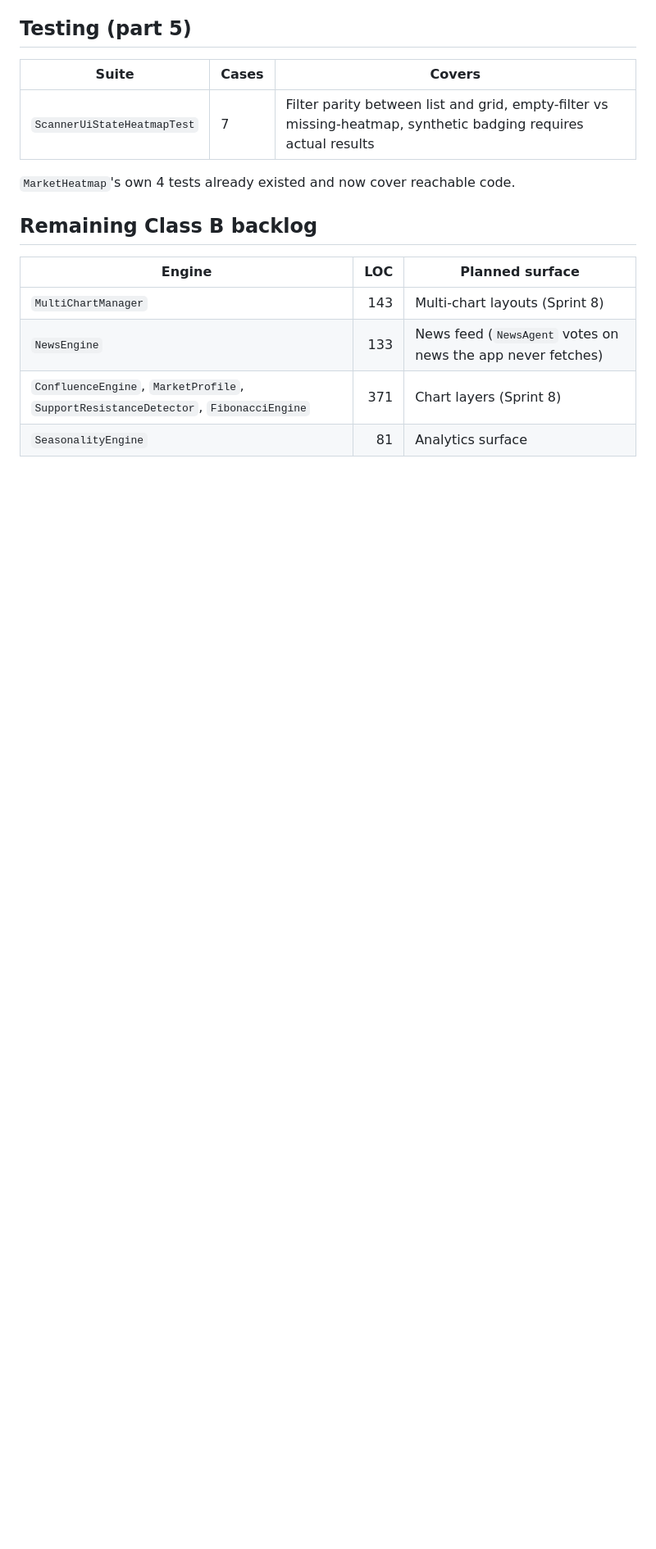
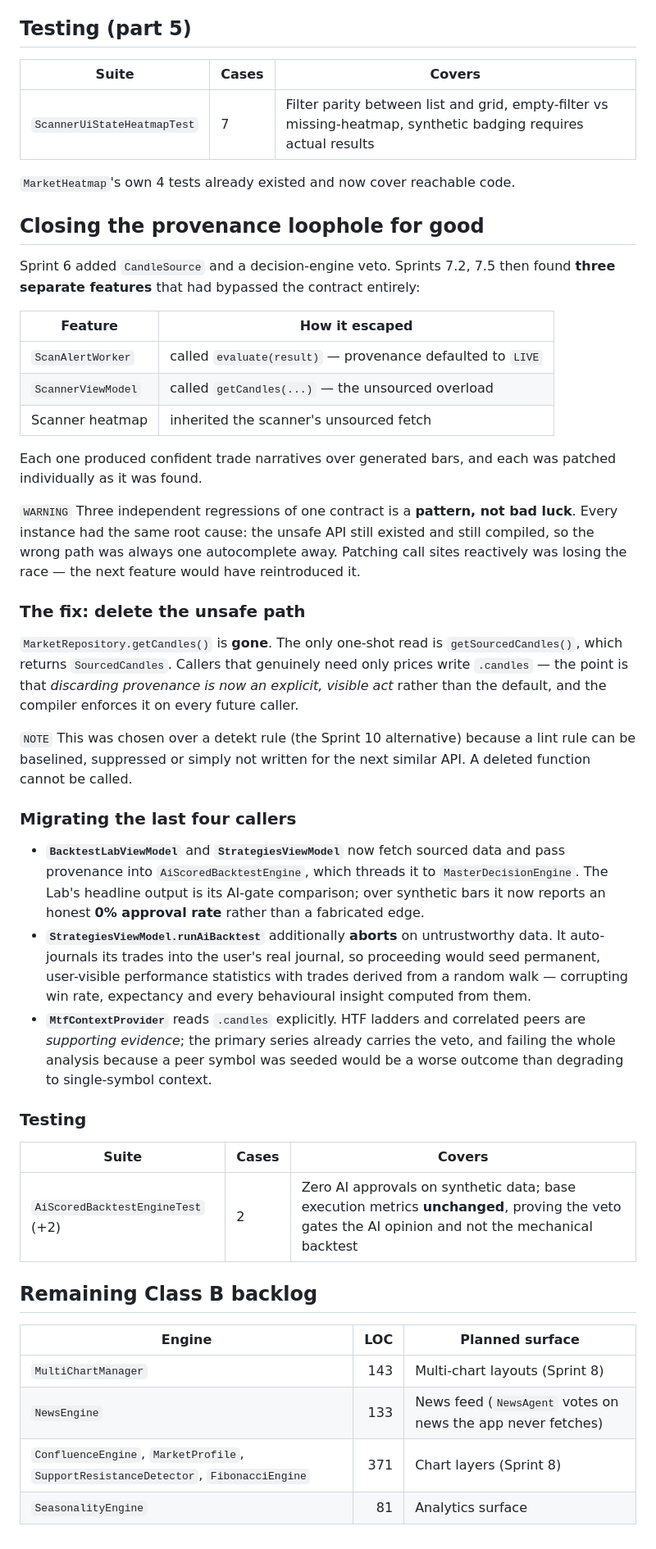
Before and after one commit to hamahasan441-png/Foxtrader, a Markdown page: DEVELOPMENT.md, the part around the change. Shown at 82% size. Rendered like a GitHub page; blank space fills up the shorter version.

Commit message:
docs: record the provenance-loophole closure in Appendix H
Co-authored-by: arena-agent <297053741+arena-agent@users.noreply.github.com>

```diff
--- a/DEVELOPMENT.md
+++ b/DEVELOPMENT.md
@@ -2890,6 +2890,61 @@ deleting the unsourced overloads once every caller is migrated.
 
 `MarketHeatmap`'s own 4 tests already existed and now cover reachable code.
 
+## Closing the provenance loophole for good
+
+Sprint 6 added `CandleSource` and a decision-engine veto. Sprints 7.2, 7.5 then
+found **three separate features** that had bypassed the contract entirely:
+
+| Feature | How it escaped |
+|---|---|
+| `ScanAlertWorker` | called `evaluate(result)` — provenance defaulted to `LIVE` |
+| `ScannerViewModel` | called `getCandles(...)` — the unsourced overload |
+| Scanner heatmap | inherited the scanner's unsourced fetch |
+
+Each one produced confident trade narratives over generated bars, and each was
+patched individually as it was found.
+
+`WARNING` Three independent regressions of one contract is a **pattern, not bad
+luck**. Every instance had the same root cause: the unsafe API still existed and
+still compiled, so the wrong path was always one autocomplete away. Patching
+call sites reactively was losing the race — the next feature would have
+reintroduced it.
+
+### The fix: delete the unsafe path
+
+`MarketRepository.getCandles()` is **gone**. The only one-shot read is
+`getSourcedCandles()`, which returns `SourcedCandles`. Callers that genuinely
+need only prices write `.candles` — the point is that *discarding provenance is
+now an explicit, visible act* rather than the default, and the compiler enforces
+it on every future caller.
+
+`NOTE` This was chosen over a detekt rule (the Sprint 10 alternative) because a
+lint rule can be baselined, suppressed or simply not written for the next
+similar API. A deleted function cannot be called.
+
+### Migrating the last four callers
+
+- **`BacktestLabViewModel`** and **`StrategiesViewModel`** now fetch sourced
+  data and pass provenance into `AiScoredBacktestEngine`, which threads it to
+  `MasterDecisionEngine`. The Lab's headline output is its AI-gate comparison;
+  over synthetic bars it now reports an honest **0% approval rate** rather than
+  a fabricated edge.
+- **`StrategiesViewModel.runAiBacktest`** additionally **aborts** on
+  untrustworthy data. It auto-journals its trades into the user's real journal,
+  so proceeding would seed permanent, user-visible performance statistics with
+  trades derived from a random walk — corrupting win rate, expectancy and
+  every behavioural insight computed from them.
+- **`MtfContextProvider`** reads `.candles` explicitly. HTF ladders and
+  correlated peers are *supporting evidence*; the primary series already
+  carries the veto, and failing the whole analysis because a peer symbol was
+  seeded would be a worse outcome than degrading to single-symbol context.
+
+### Testing
+
+| Suite | Cases | Covers |
+|-------|-------|--------|
+| `AiScoredBacktestEngineTest` (+2) | 2 | Zero AI approvals on synthetic data; base execution metrics **unchanged**, proving the veto gates the AI opinion and not the mechanical backtest |
+
 ## Remaining Class B backlog
 
 | Engine | LOC | Planned surface |
```
